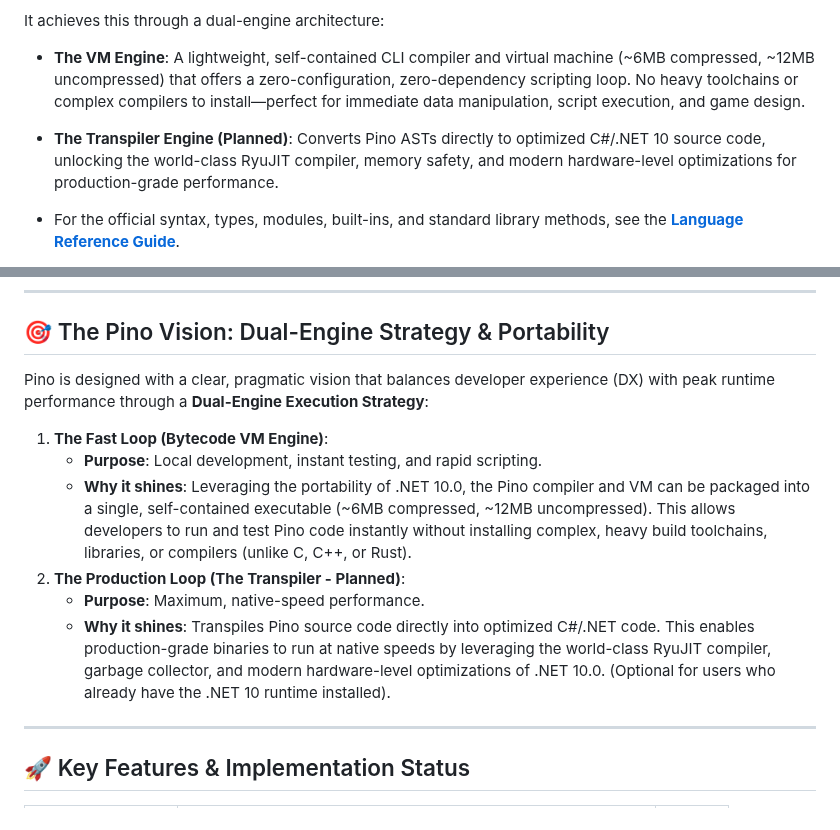
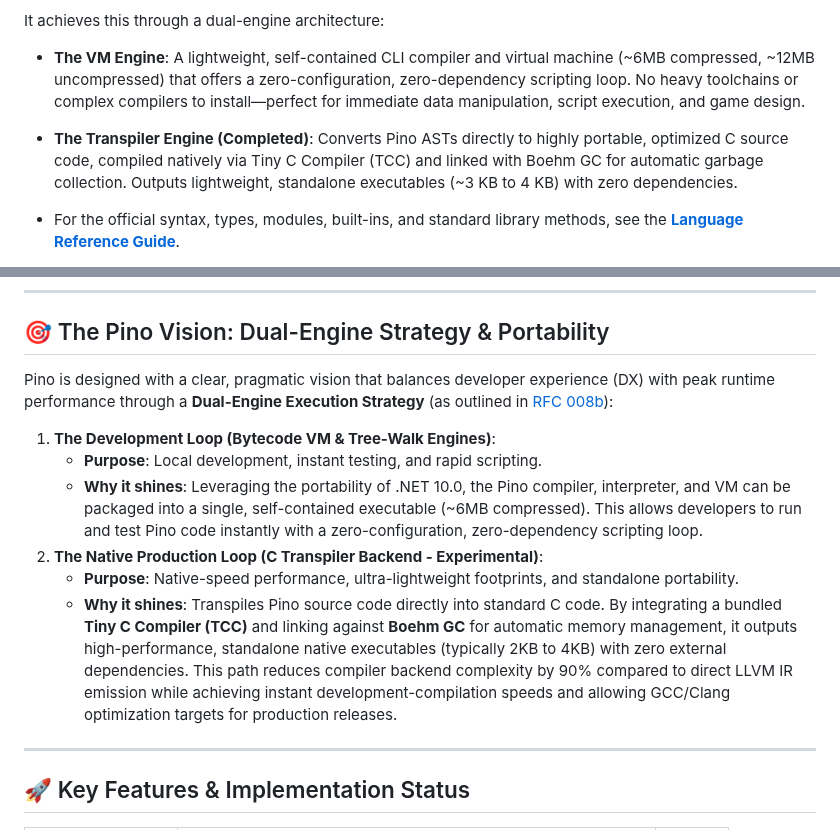
Before and after one commit to OGShawnLee/pino-lang, a Markdown page: README.md, 2 parts joined by grey strips. GitHub-like rendering.

Commit message:
docs: document C transpiler backend strategy, watch modes, and RFC 008b vision

```diff
--- a/README.md
+++ b/README.md
@@ -6,7 +6,7 @@ Pino was born from a unified vision: **To create a highly efficient, type-safe,
 
 It achieves this through a dual-engine architecture:
 * **The VM Engine**: A lightweight, self-contained CLI compiler and virtual machine (~6MB compressed, ~12MB uncompressed) that offers a zero-configuration, zero-dependency scripting loop. No heavy toolchains or complex compilers to install—perfect for immediate data manipulation, script execution, and game design.
-* **The Transpiler Engine (Planned)**: Converts Pino ASTs directly to optimized C#/.NET 10 source code, unlocking the world-class RyuJIT compiler, memory safety, and modern hardware-level optimizations for production-grade performance.
+* **The Transpiler Engine (Completed)**: Converts Pino ASTs directly to highly portable, optimized C source code, compiled natively via Tiny C Compiler (TCC) and linked with Boehm GC for automatic garbage collection. Outputs lightweight, standalone executables (~3 KB to 4 KB) with zero dependencies.
 
 * For the official syntax, types, modules, built-ins, and standard library methods, see the **[Language Reference Guide](./LANGUAGE_REFERENCE.md)**.
 * For a detailed breakdown of the compiler architecture, directory structure, and execution pipeline, please refer to the **[Architecture Guide](./ARCHITECTURE.md)**.
@@ -74,14 +74,14 @@ We have designed multiple official variations of our beloved mascot, available i
 
 ## 🎯 The Pino Vision: Dual-Engine Strategy & Portability
 
-Pino is designed with a clear, pragmatic vision that balances developer experience (DX) with peak runtime performance through a **Dual-Engine Execution Strategy**:
+Pino is designed with a clear, pragmatic vision that balances developer experience (DX) with peak runtime performance through a **Dual-Engine Execution Strategy** (as outlined in [RFC 008b](./proposals/008b-tcc-c-backend.md)):
 
-1. **The Fast Loop (Bytecode VM Engine)**:
+1. **The Development Loop (Bytecode VM & Tree-Walk Engines)**:
    * **Purpose**: Local development, instant testing, and rapid scripting.
-   * **Why it shines**: Leveraging the portability of .NET 10.0, the Pino compiler and VM can be packaged into a single, self-contained executable (~6MB compressed, ~12MB uncompressed). This allows developers to run and test Pino code instantly without installing complex, heavy build toolchains, libraries, or compilers (unlike C, C++, or Rust).
-2. **The Production Loop (The Transpiler - Planned)**:
-   * **Purpose**: Maximum, native-speed performance.
-   * **Why it shines**: Transpiles Pino source code directly into optimized C#/.NET code. This enables production-grade binaries to run at native speeds by leveraging the world-class RyuJIT compiler, garbage collector, and modern hardware-level optimizations of .NET 10.0. (Optional for users who already have the .NET 10 runtime installed).
+   * **Why it shines**: Leveraging the portability of .NET 10.0, the Pino compiler, interpreter, and VM can be packaged into a single, self-contained executable (~6MB compressed). This allows developers to run and test Pino code instantly with a zero-configuration, zero-dependency scripting loop.
+2. **The Native Production Loop (C Transpiler Backend - Experimental)**:
+   * **Purpose**: Native-speed performance, ultra-lightweight footprints, and standalone portability.
+   * **Why it shines**: Transpiles Pino source code directly into standard C code. By integrating a bundled **Tiny C Compiler (TCC)** and linking against **Boehm GC** for automatic memory management, it outputs high-performance, standalone native executables (typically 2KB to 4KB) with zero external dependencies. This path reduces compiler backend complexity by 90% compared to direct LLVM IR emission while achieving instant development-compilation speeds and allowing GCC/Clang optimization targets for production releases.
 
 ---
 
```
Also changed, not shown: LANGUAGE_REFERENCE.md (+11 -1 lines).
